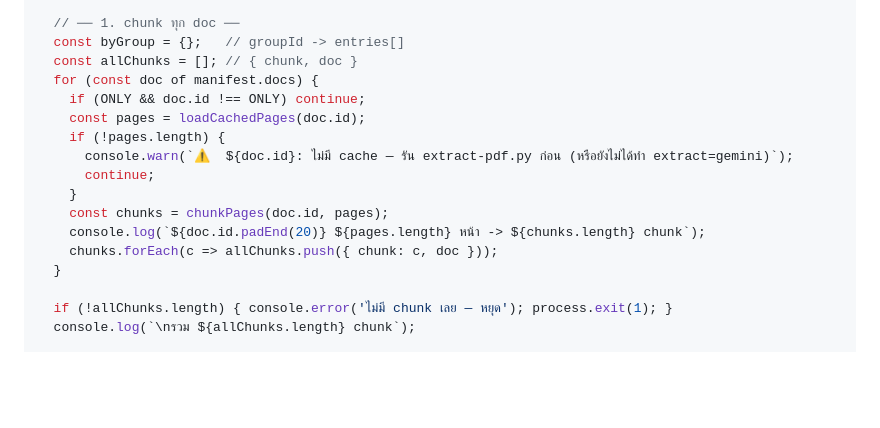
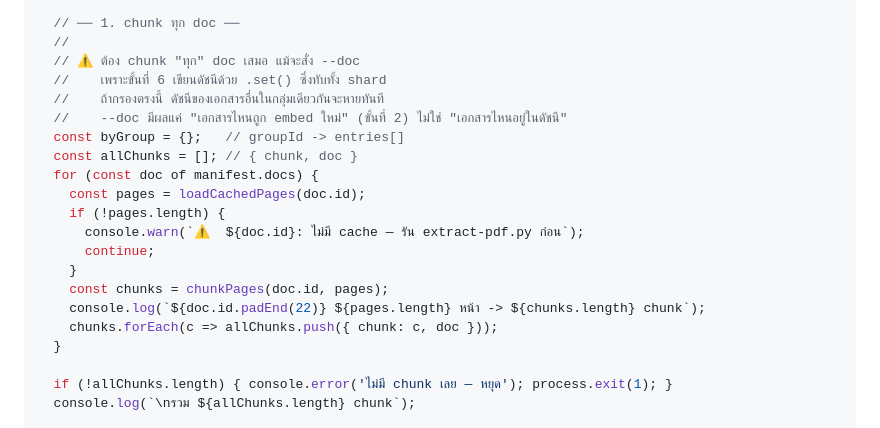
Before and after one commit to pikar10tu/PharmBot, a Markdown page: docs/plans/2026-08-08-rag-phase1-indexing.md, the part around one of its changes. Drawn GitHub-style; blank space fills up the shorter version.

```diff
--- a/docs/plans/2026-08-08-rag-phase1-indexing.md
+++ b/docs/plans/2026-08-08-rag-phase1-indexing.md
@@ -1204,17 +1204,21 @@ async function main() {
   }
 
   // ── 1. chunk ทุก doc ──
+  //
+  // ⚠️ ต้อง chunk "ทุก" doc เสมอ แม้จะสั่ง --doc
+  //    เพราะขั้นที่ 6 เขียนดัชนีด้วย .set() ซึ่งทับทั้ง shard
+  //    ถ้ากรองตรงนี้ ดัชนีของเอกสารอื่นในกลุ่มเดียวกันจะหายทันที
+  //    --doc มีผลแค่ "เอกสารไหนถูก embed ใหม่" (ขั้นที่ 2) ไม่ใช่ "เอกสารไหนอยู่ในดัชนี"
   const byGroup = {};   // groupId -> entries[]
   const allChunks = []; // { chunk, doc }
   for (const doc of manifest.docs) {
-    if (ONLY && doc.id !== ONLY) continue;
     const pages = loadCachedPages(doc.id);
     if (!pages.length) {
-      console.warn(`⚠️  ${doc.id}: ไม่มี cache — รัน extract-pdf.py ก่อน (หรือยังไม่ได้ทำ extract=gemini)`);
+      console.warn(`⚠️  ${doc.id}: ไม่มี cache — รัน extract-pdf.py ก่อน`);
       continue;
     }
     const chunks = chunkPages(doc.id, pages);
-    console.log(`${doc.id.padEnd(20)} ${pages.length} หน้า -> ${chunks.length} chunk`);
+    console.log(`${doc.id.padEnd(22)} ${pages.length} หน้า -> ${chunks.length} chunk`);
     chunks.forEach(c => allChunks.push({ chunk: c, doc }));
   }
 
```
Also changed, not shown: other parts of docs/plans/2026-08-08-rag-phase1-indexing.md (+54 -3 lines).
